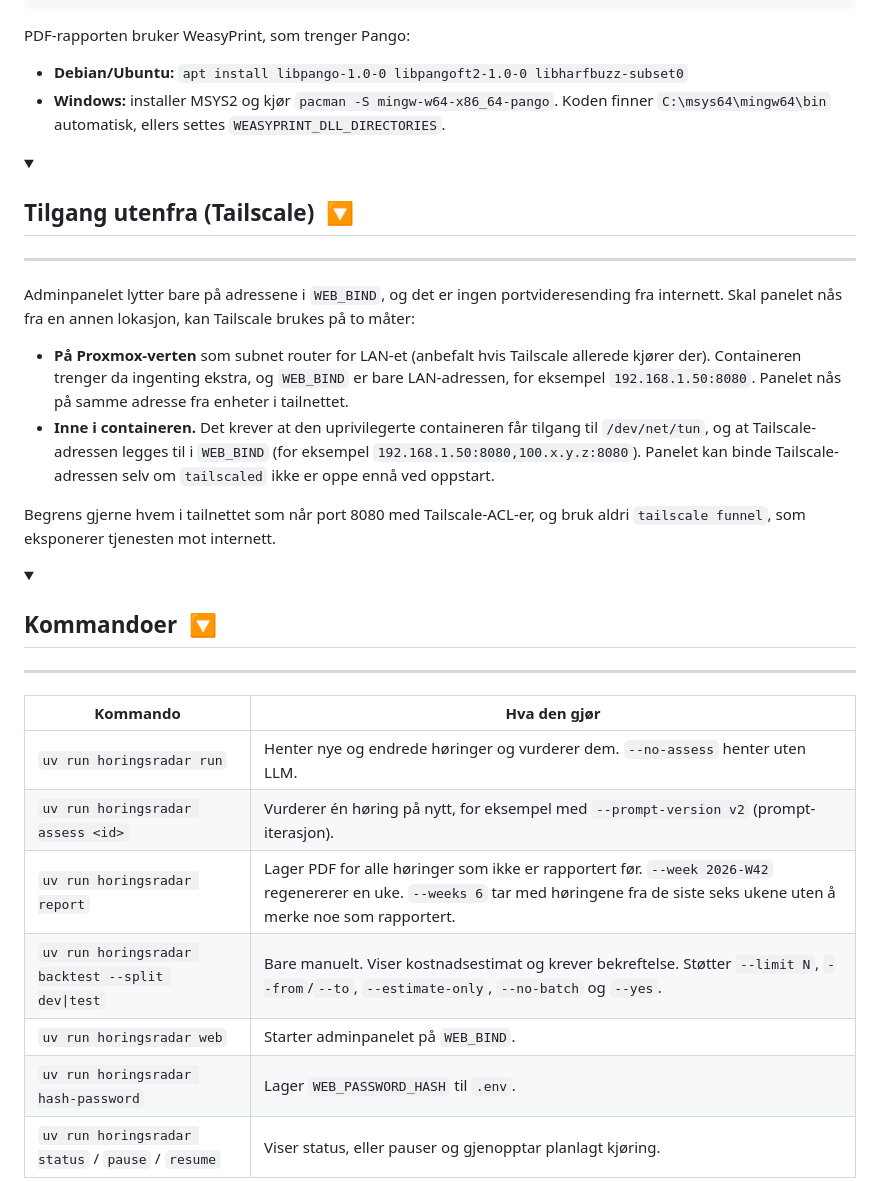
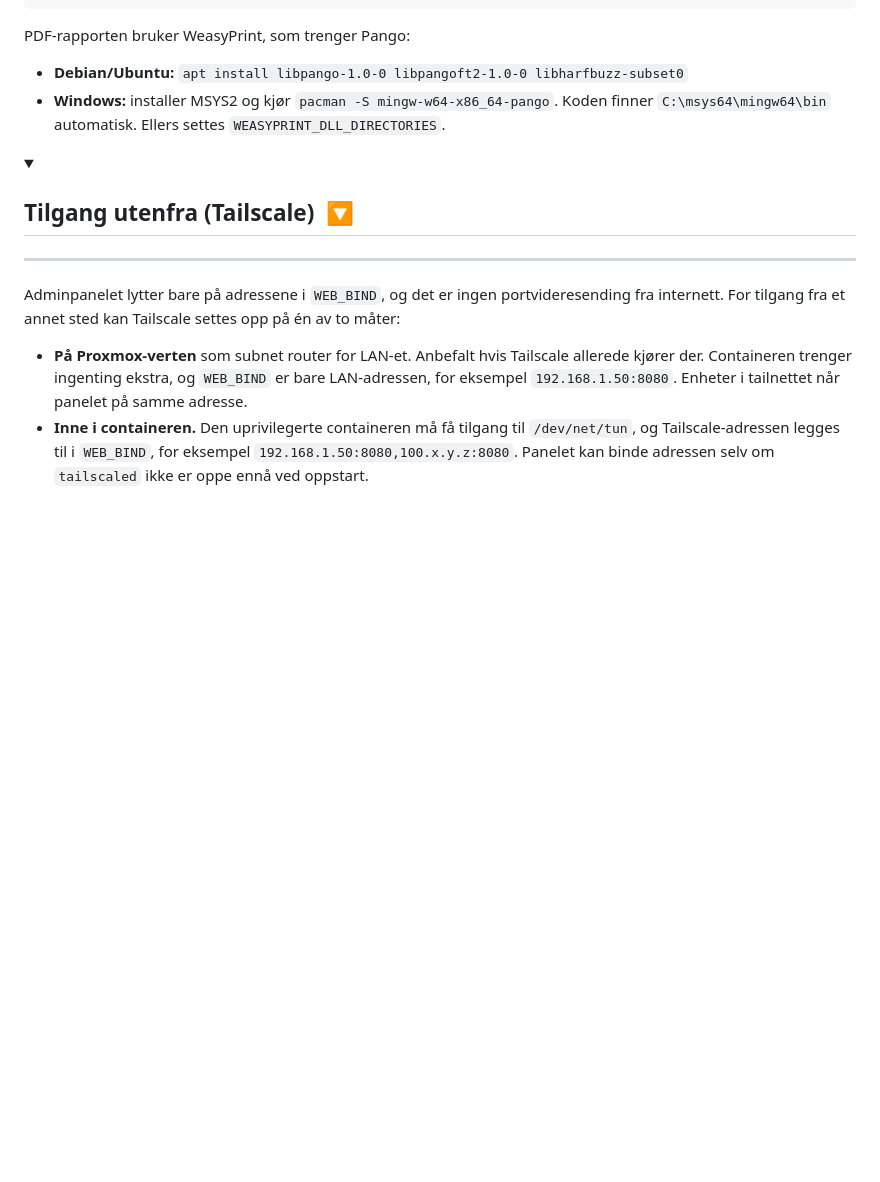
Before and after one commit to Unackn0wledged/horingsradar, a Markdown page: README.md, the part around one of its changes. GitHub-like rendering; folded sections open; blank space fills up the shorter version.

```diff
--- a/README.md
+++ b/README.md
@@ -27,32 +81,15 @@ uv run ruff check . && uv run ruff format .
 PDF-rapporten bruker WeasyPrint, som trenger Pango:
 
 - **Debian/Ubuntu:** `apt install libpango-1.0-0 libpangoft2-1.0-0 libharfbuzz-subset0`
-- **Windows:** installer MSYS2 og kjør `pacman -S mingw-w64-x86_64-pango`. Koden finner `C:\msys64\mingw64\bin` automatisk, ellers settes `WEASYPRINT_DLL_DIRECTORIES`.
+- **Windows:** installer MSYS2 og kjør `pacman -S mingw-w64-x86_64-pango`. Koden finner `C:\msys64\mingw64\bin` automatisk. Ellers settes `WEASYPRINT_DLL_DIRECTORIES`.
 
 </details>
 
 <details>
 <summary><h2>Tilgang utenfra (Tailscale) &nbsp;🔽</h2><hr></summary>
 
-Adminpanelet lytter bare på adressene i `WEB_BIND`, og det er ingen portvideresending fra internett. Skal panelet nås fra en annen lokasjon, kan Tailscale brukes på to måter:
+Adminpanelet lytter bare på adressene i `WEB_BIND`, og det er ingen portvideresending fra internett. For tilgang fra et annet sted kan Tailscale settes opp på én av to måter:
 
-- **På Proxmox-verten** som subnet router for LAN-et (anbefalt hvis Tailscale allerede kjører der). Containeren trenger da ingenting ekstra, og `WEB_BIND` er bare LAN-adressen, for eksempel `192.168.1.50:8080`. Panelet nås på samme adresse fra enheter i tailnettet.
-- **Inne i containeren.** Det krever at den uprivilegerte containeren får tilgang til `/dev/net/tun`, og at Tailscale-adressen legges til i `WEB_BIND` (for eksempel `192.168.1.50:8080,100.x.y.z:8080`). Panelet kan binde Tailscale-adressen selv om `tailscaled` ikke er oppe ennå ved oppstart.
+- **På Proxmox-verten** som subnet router for LAN-et. Anbefalt hvis Tailscale allerede kjører der. Containeren trenger ingenting ekstra, og `WEB_BIND` er bare LAN-adressen, for eksempel `192.168.1.50:8080`. Enheter i tailnettet når panelet på samme adresse.
+- **Inne i containeren.** Den uprivilegerte containeren må få tilgang til `/dev/net/tun`, og Tailscale-adressen legges til i `WEB_BIND`, for eksempel `192.168.1.50:8080,100.x.y.z:8080`. Panelet kan binde adressen selv om `tailscaled` ikke er oppe ennå ved oppstart.
 
-Begrens gjerne hvem i tailnettet som når port 8080 med Tailscale-ACL-er, og bruk aldri `tailscale funnel`, som eksponerer tjenesten mot internett.
-
-</details>
-
-<details>
-<summary><h2>Kommandoer &nbsp;🔽</h2><hr></summary>
-
-| Kommando | Hva den gjør |
-|---|---|
-| `uv run horingsradar run` | Henter nye og endrede høringer og vurderer dem. `--no-assess` henter uten LLM. |
-| `uv run horingsradar assess <id>` | Vurderer én høring på nytt, for eksempel med `--prompt-version v2` (prompt-iterasjon). |
-| `uv run horingsradar report` | Lager PDF for alle høringer som ikke er rapportert før. `--week 2026-W42` regenererer en uke. `--weeks 6` tar med høringene fra de siste seks ukene uten å merke noe som rapportert. |
-| `uv run horingsradar backtest --split dev\|test` | Bare manuelt. Viser kostnadsestimat og krever bekreftelse. Støtter `--limit N`, `--from`/`--to`, `--estimate-only`, `--no-batch` og `--yes`. |
-| `uv run horingsradar web` | Starter adminpanelet på `WEB_BIND`. |
-| `uv run horingsradar hash-password` | Lager `WEB_PASSWORD_HASH` til `.env`. |
-| `uv run horingsradar status` / `pause` / `resume` | Viser status, eller pauser og gjenopptar planlagt kjøring. |
-
```
Also changed, not shown: other parts of README.md (+62 -34 lines).
